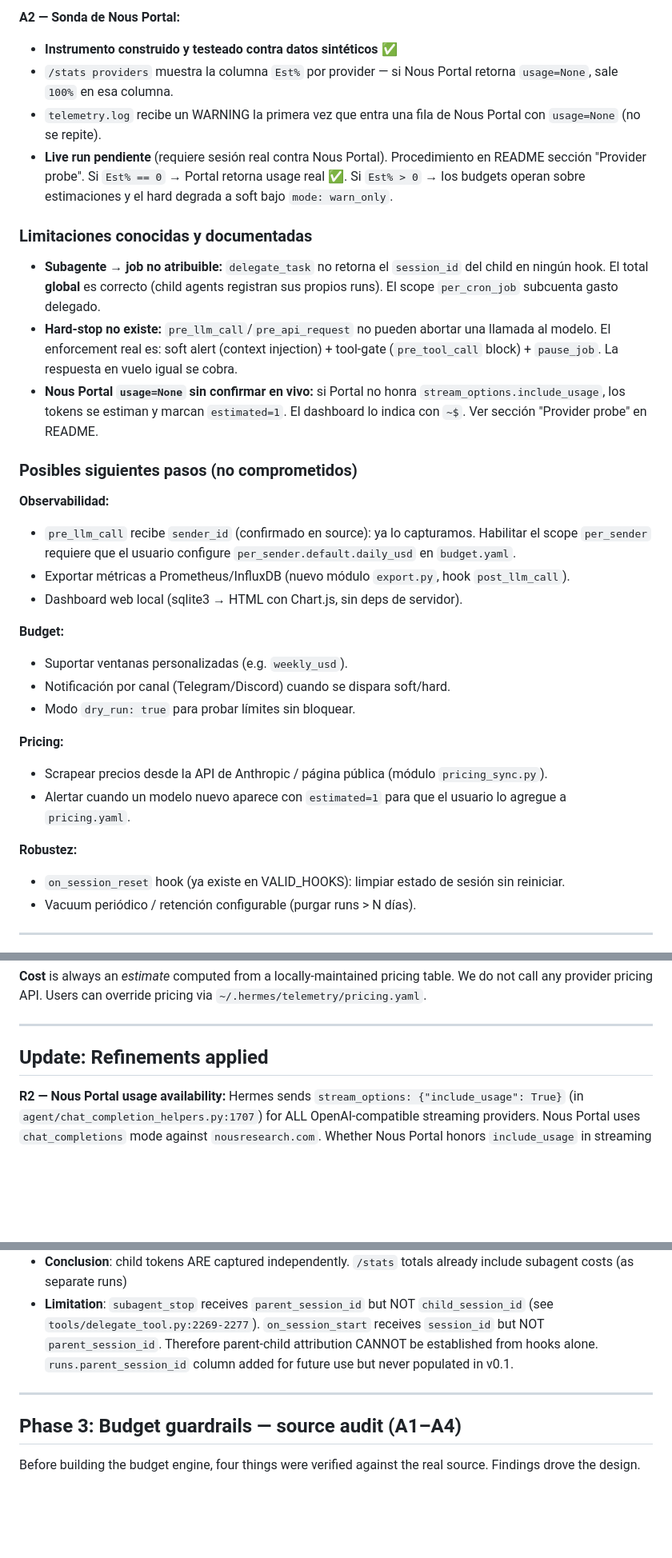
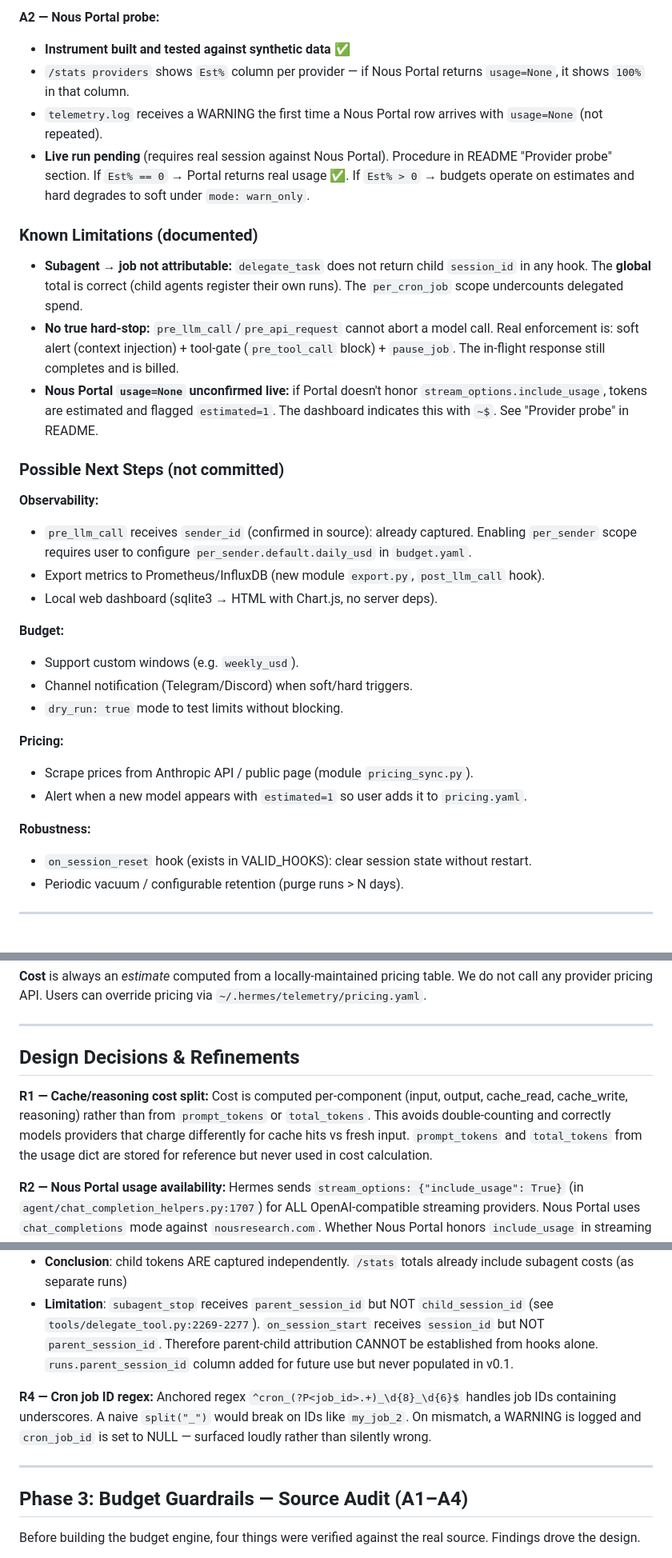
Before and after one commit to nujovich/hermes-telemetry, a Markdown page: NOTES.md, 3 parts joined by grey strips. Shown at 80% size. GitHub-like rendering; blank space fills up the shorter version.

```diff
--- a/NOTES.md
+++ b/NOTES.md
@@ -51,34 +51,34 @@ tests/test_stats_providers.py         — A2: stats_by_provider real/estimado, /
 
-**A2 — Sonda de Nous Portal:**
-- **Instrumento construido y testeado contra datos sintéticos ✅**
-- `/stats providers` muestra la columna `Est%` por provider — si Nous Portal retorna `usage=None`, sale `100%` en esa columna.
-- `telemetry.log` recibe un WARNING la primera vez que entra una fila de Nous Portal con `usage=None` (no se repite).
-- **Live run pendiente** (requiere sesión real contra Nous Portal). Procedimiento en README sección "Provider probe". Si `Est% == 0` → Portal retorna usage real ✅. Si `Est% > 0` → los budgets operan sobre estimaciones y el hard degrada a soft bajo `mode: warn_only`.
+**A2 — Nous Portal probe:**
+- **Instrument built and tested against synthetic data ✅**
+- `/stats providers` shows `Est%` column per provider — if Nous Portal returns `usage=None`, it shows `100%` in that column.
+- `telemetry.log` receives a WARNING the first time a Nous Portal row arrives with `usage=None` (not repeated).
+- **Live run pending** (requires real session against Nous Portal). Procedure in README "Provider probe" section. If `Est% == 0` → Portal returns real usage ✅. If `Est% > 0` → budgets operate on estimates and hard degrades to soft under `mode: warn_only`.
 
-### Limitaciones conocidas y documentadas
-- **Subagente → job no atribuible:** `delegate_task` no retorna el `session_id` del child en ningún hook. El total **global** es correcto (child agents registran sus propios runs). El scope `per_cron_job` subcuenta gasto delegado.
-- **Hard-stop no existe:** `pre_llm_call`/`pre_api_request` no pueden abortar una llamada al modelo. El enforcement real es: soft alert (context injection) + tool-gate (`pre_tool_call` block) + `pause_job`. La respuesta en vuelo igual se cobra.
-- **Nous Portal `usage=None` sin confirmar en vivo:** si Portal no honra `stream_options.include_usage`, los tokens se estiman y marcan `estimated=1`. El dashboard lo indica con `~$`. Ver sección "Provider probe" en README.
+### Known Limitations (documented)
+- **Subagent → job not attributable:** `delegate_task` does not return child `session_id` in any hook. The **global** total is correct (child agents register their own runs). The `per_cron_job` scope undercounts delegated spend.
+- **No true hard-stop:** `pre_llm_call`/`pre_api_request` cannot abort a model call. Real enforcement is: soft alert (context injection) + tool-gate (`pre_tool_call` block) + `pause_job`. The in-flight response still completes and is billed.
+- **Nous Portal `usage=None` unconfirmed live:** if Portal doesn't honor `stream_options.include_usage`, tokens are estimated and flagged `estimated=1`. The dashboard indicates this with `~$`. See "Provider probe" in README.
 
-### Posibles siguientes pasos (no comprometidos)
+### Possible Next Steps (not committed)
 
-**Observabilidad:**
-- `pre_llm_call` recibe `sender_id` (confirmado en source): ya lo capturamos. Habilitar el scope `per_sender` requiere que el usuario configure `per_sender.default.daily_usd` en `budget.yaml`.
-- Exportar métricas a Prometheus/InfluxDB (nuevo módulo `export.py`, hook `post_llm_call`).
-- Dashboard web local (sqlite3 → HTML con Chart.js, sin deps de servidor).
+**Observability:**
+- `pre_llm_call` receives `sender_id` (confirmed in source): already captured. Enabling `per_sender` scope requires user to configure `per_sender.default.daily_usd` in `budget.yaml`.
+- Export metrics to Prometheus/InfluxDB (new module `export.py`, `post_llm_call` hook).
+- Local web dashboard (sqlite3 → HTML with Chart.js, no server deps).
 
 **Budget:**
-- Suportar ventanas personalizadas (e.g. `weekly_usd`).
-- Notificación por canal (Telegram/Discord) cuando se dispara soft/hard.
-- Modo `dry_run: true` para probar límites sin bloquear.
+- Support custom windows (e.g. `weekly_usd`).
+- Channel notification (Telegram/Discord) when soft/hard triggers.
+- `dry_run: true` mode to test limits without blocking.
 
 **Pricing:**
-- Scrapear precios desde la API de Anthropic / página pública (módulo `pricing_sync.py`).
-- Alertar cuando un modelo nuevo aparece con `estimated=1` para que el usuario lo agregue a `pricing.yaml`.
+- Scrape prices from Anthropic API / public page (module `pricing_sync.py`).
+- Alert when a new model appears with `estimated=1` so user adds it to `pricing.yaml`.
 
-**Robustez:**
-- `on_session_reset` hook (ya existe en VALID_HOOKS): limpiar estado de sesión sin reiniciar.
-- Vacuum periódico / retención configurable (purgar runs > N días).
+**Robustness:**
+- `on_session_reset` hook (exists in VALID_HOOKS): clear session state without restart.
+- Periodic vacuum / configurable retention (purge runs > N days).
 
 ---
 
@@ -338,7 +338,10 @@ We do not call any provider pricing API. Users can override pricing via
 
 ---
 
-## Update: Refinements applied
+## Design Decisions & Refinements
+
+**R1 — Cache/reasoning cost split:**
+Cost is computed per-component (input, output, cache_read, cache_write, reasoning) rather than from `prompt_tokens` or `total_tokens`. This avoids double-counting and correctly models providers that charge differently for cache hits vs fresh input. `prompt_tokens` and `total_tokens` from the usage dict are stored for reference but never used in cost calculation.
 
 **R2 — Nous Portal usage availability:**
 Hermes sends `stream_options: {"include_usage": True}` (in `agent/chat_completion_helpers.py:1707`) for ALL OpenAI-compatible streaming providers. Nous Portal uses `chat_completions` mode against `nousresearch.com`. Whether Nous Portal honors `include_usage` in streaming responses is **unconfirmed without live testing** — it depends on the Portal API implementation. If it does, usage will be real. If it doesn't, usage will be None and the fallback estimation kicks in (marked `estimated=1`). The `estimated` column makes this distinguishable in the dashboard.
@@ -349,9 +352,12 @@ Hermes sends `stream_options: {"include_usage": True}` (in `agent/chat_completio
 - **Conclusion**: child tokens ARE captured independently. `/stats` totals already include subagent costs (as separate runs)
 - **Limitation**: `subagent_stop` receives `parent_session_id` but NOT `child_session_id` (see `tools/delegate_tool.py:2269-2277`). `on_session_start` receives `session_id` but NOT `parent_session_id`. Therefore parent-child attribution CANNOT be established from hooks alone. `runs.parent_session_id` column added for future use but never populated in v0.1.
 
+**R4 — Cron job ID regex:**
+Anchored regex `^cron_(?P<job_id>.+)_\d{8}_\d{6}$` handles job IDs containing underscores. A naive `split("_")` would break on IDs like `my_job_2`. On mismatch, a WARNING is logged and `cron_job_id` is set to NULL — surfaced loudly rather than silently wrong.
+
 ---
 
-## Phase 3: Budget guardrails — source audit (A1–A4)
+## Phase 3: Budget Guardrails — Source Audit (A1–A4)
 
 Before building the budget engine, four things were verified against the real
 source. Findings drove the design.
```
Also changed, not shown: other parts of NOTES.md (+28 -28 lines), CHALLENGE_ENTRY.md (deleted, +0 -179 lines).
